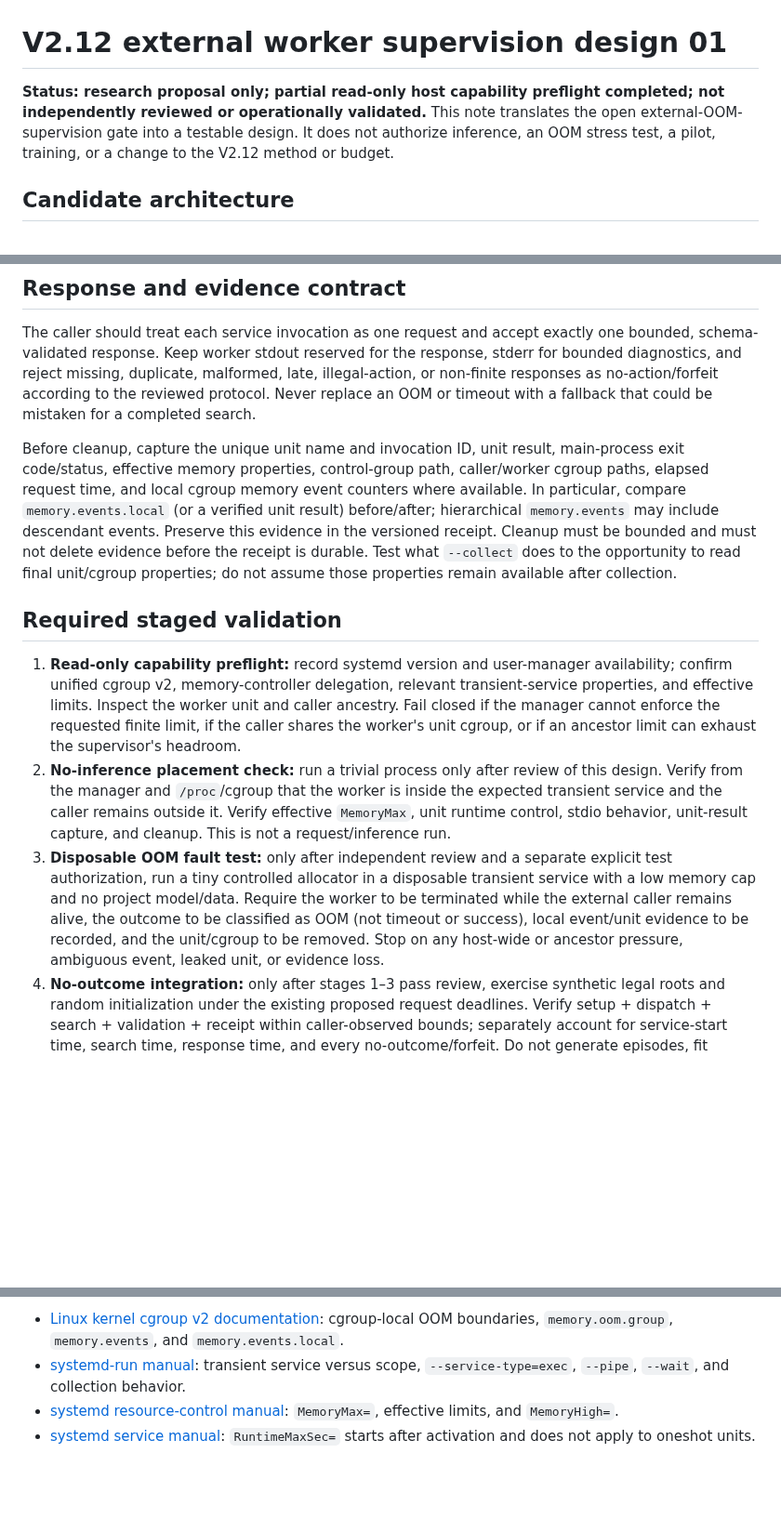
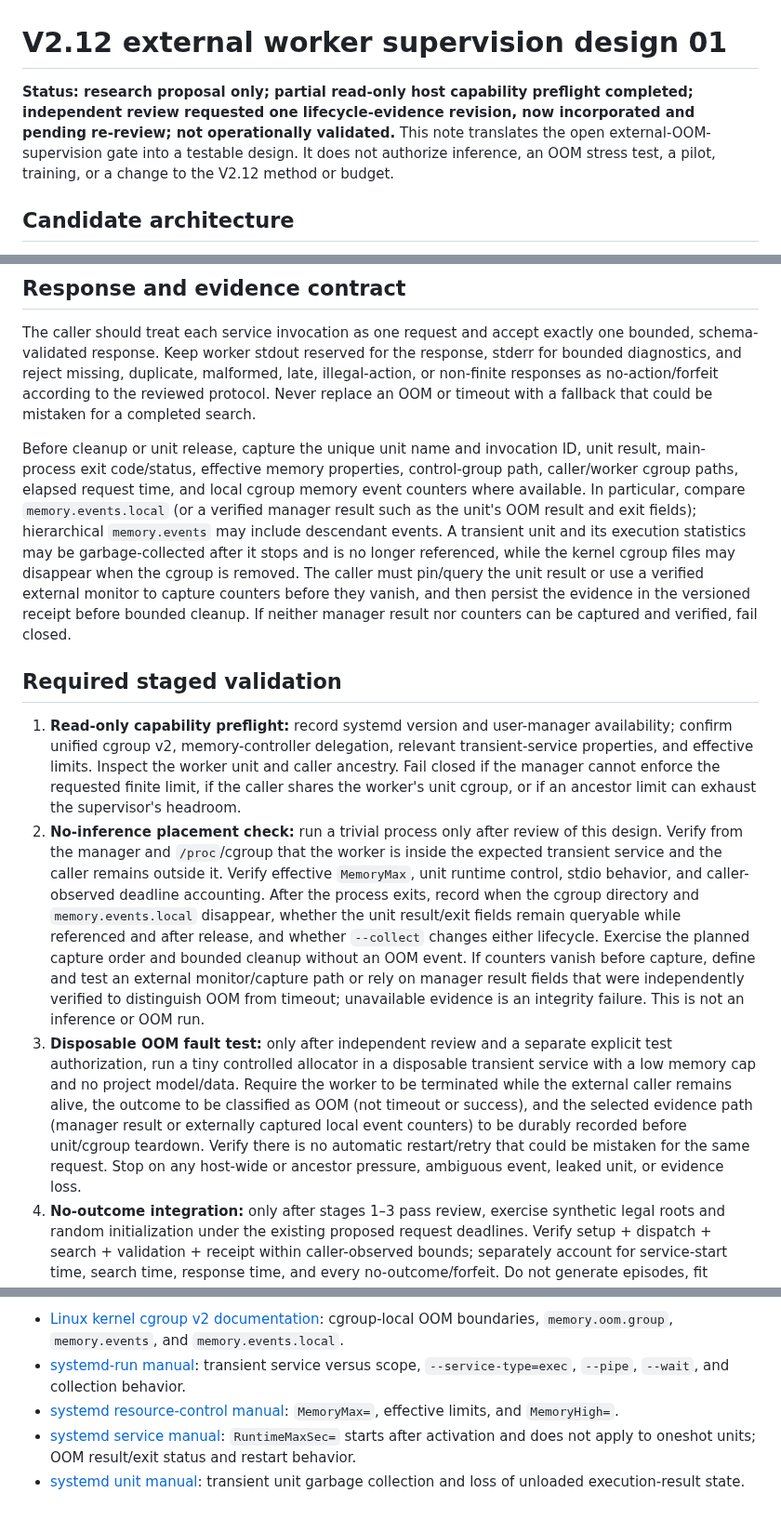
Before and after one commit to dakiemdarktharr/caissa-jepa, a Markdown page: docs/V212_EXTERNAL_SUPERVISION_DESIGN_01.md, 3 parts joined by grey strips. Shown at 93% size. GitHub-like rendering; blank space fills up the shorter version.

Commit message:
docs: tighten transient service evidence lifecycle

```diff
--- a/docs/V212_EXTERNAL_SUPERVISION_DESIGN_01.md
+++ b/docs/V212_EXTERNAL_SUPERVISION_DESIGN_01.md
@@ -1,6 +1,6 @@
 # V2.12 external worker supervision design 01
 
-**Status: research proposal only; partial read-only host capability preflight completed; not independently reviewed or operationally validated.** This note translates the open external-OOM-supervision gate into a testable design. It does not authorize inference, an OOM stress test, a pilot, training, or a change to the V2.12 method or budget.
+**Status: research proposal only; partial read-only host capability preflight completed; independent review requested one lifecycle-evidence revision, now incorporated and pending re-review; not operationally validated.** This note translates the open external-OOM-supervision gate into a testable design. It does not authorize inference, an OOM stress test, a pilot, training, or a change to the V2.12 method or budget.
 
 ## Candidate architecture
 
@@ -14,13 +14,13 @@ A worker service may use `MemoryMax=` and a finite `RuntimeMaxSec=` after checki
 
 The caller should treat each service invocation as one request and accept exactly one bounded, schema-validated response. Keep worker stdout reserved for the response, stderr for bounded diagnostics, and reject missing, duplicate, malformed, late, illegal-action, or non-finite responses as no-action/forfeit according to the reviewed protocol. Never replace an OOM or timeout with a fallback that could be mistaken for a completed search.
 
-Before cleanup, capture the unique unit name and invocation ID, unit result, main-process exit code/status, effective memory properties, control-group path, caller/worker cgroup paths, elapsed request time, and local cgroup memory event counters where available. In particular, compare `memory.events.local` (or a verified unit result) before/after; hierarchical `memory.events` may include descendant events. Preserve this evidence in the versioned receipt. Cleanup must be bounded and must not delete evidence before the receipt is durable. Test what `--collect` does to the opportunity to read final unit/cgroup properties; do not assume those properties remain available after collection.
+Before cleanup or unit release, capture the unique unit name and invocation ID, unit result, main-process exit code/status, effective memory properties, control-group path, caller/worker cgroup paths, elapsed request time, and local cgroup memory event counters where available. In particular, compare `memory.events.local` (or a verified manager result such as the unit's OOM result and exit fields); hierarchical `memory.events` may include descendant events. A transient unit and its execution statistics may be garbage-collected after it stops and is no longer referenced, while the kernel cgroup files may disappear when the cgroup is removed. The caller must pin/query the unit result or use a verified external monitor to capture counters before they vanish, and then persist the evidence in the versioned receipt before bounded cleanup. If neither manager result nor counters can be captured and verified, fail closed.
 
 ## Required staged validation
 
 1. **Read-only capability preflight:** record systemd version and user-manager availability; confirm unified cgroup v2, memory-controller delegation, relevant transient-service properties, and effective limits. Inspect the worker unit and caller ancestry. Fail closed if the manager cannot enforce the requested finite limit, if the caller shares the worker's unit cgroup, or if an ancestor limit can exhaust the supervisor's headroom.
-2. **No-inference placement check:** run a trivial process only after review of this design. Verify from the manager and `/proc`/cgroup that the worker is inside the expected transient service and the caller remains outside it. Verify effective `MemoryMax`, unit runtime control, stdio behavior, unit-result capture, and cleanup. This is not a request/inference run.
-3. **Disposable OOM fault test:** only after independent review and a separate explicit test authorization, run a tiny controlled allocator in a disposable transient service with a low memory cap and no project model/data. Require the worker to be terminated while the external caller remains alive, the outcome to be classified as OOM (not timeout or success), local event/unit evidence to be recorded, and the unit/cgroup to be removed. Stop on any host-wide or ancestor pressure, ambiguous event, leaked unit, or evidence loss.
+2. **No-inference placement check:** run a trivial process only after review of this design. Verify from the manager and `/proc`/cgroup that the worker is inside the expected transient service and the caller remains outside it. Verify effective `MemoryMax`, unit runtime control, stdio behavior, and caller-observed deadline accounting. After the process exits, record when the cgroup directory and `memory.events.local` disappear, whether the unit result/exit fields remain queryable while referenced and after release, and whether `--collect` changes either lifecycle. Exercise the planned capture order and bounded cleanup without an OOM event. If counters vanish before capture, define and test an external monitor/capture path or rely on manager result fields that were independently verified to distinguish OOM from timeout; unavailable evidence is an integrity failure. This is not an inference or OOM run.
+3. **Disposable OOM fault test:** only after independent review and a separate explicit test authorization, run a tiny controlled allocator in a disposable transient service with a low memory cap and no project model/data. Require the worker to be terminated while the external caller remains alive, the outcome to be classified as OOM (not timeout or success), and the selected evidence path (manager result or externally captured local event counters) to be durably recorded before unit/cgroup teardown. Verify there is no automatic restart/retry that could be mistaken for the same request. Stop on any host-wide or ancestor pressure, ambiguous event, leaked unit, or evidence loss.
 4. **No-outcome integration:** only after stages 1–3 pass review, exercise synthetic legal roots and random initialization under the existing proposed request deadlines. Verify setup + dispatch + search + validation + receipt within caller-observed bounds; separately account for service-start time, search time, response time, and every no-outcome/forfeit. Do not generate episodes, fit weights, or record game scores.
 5. **Independent review:** review the architecture, unit configuration, failure mapping, receipt schema, tests, and observed no-outcome evidence before the pilot gate can be reconsidered.
 
@@ -48,4 +48,5 @@ Primary references:
 - [Linux kernel cgroup v2 documentation](https://docs.kernel.org/admin-guide/cgroup-v2.html): cgroup-local OOM boundaries, `memory.oom.group`, `memory.events`, and `memory.events.local`.
 - [systemd-run manual](https://github.com/systemd/systemd/blob/main/man/systemd-run.xml): transient service versus scope, `--service-type=exec`, `--pipe`, `--wait`, and collection behavior.
 - [systemd resource-control manual](https://github.com/systemd/systemd/blob/main/man/systemd.resource-control.xml): `MemoryMax=`, effective limits, and `MemoryHigh=`.
-- [systemd service manual](https://github.com/systemd/systemd/blob/main/man/systemd.service.xml): `RuntimeMaxSec=` starts after activation and does not apply to oneshot units.
+- [systemd service manual](https://github.com/systemd/systemd/blob/main/man/systemd.service.xml): `RuntimeMaxSec=` starts after activation and does not apply to oneshot units; OOM result/exit status and restart behavior.
+- [systemd unit manual](https://github.com/systemd/systemd/blob/main/man/systemd.unit.xml): transient unit garbage collection and loss of unloaded execution-result state.
```
